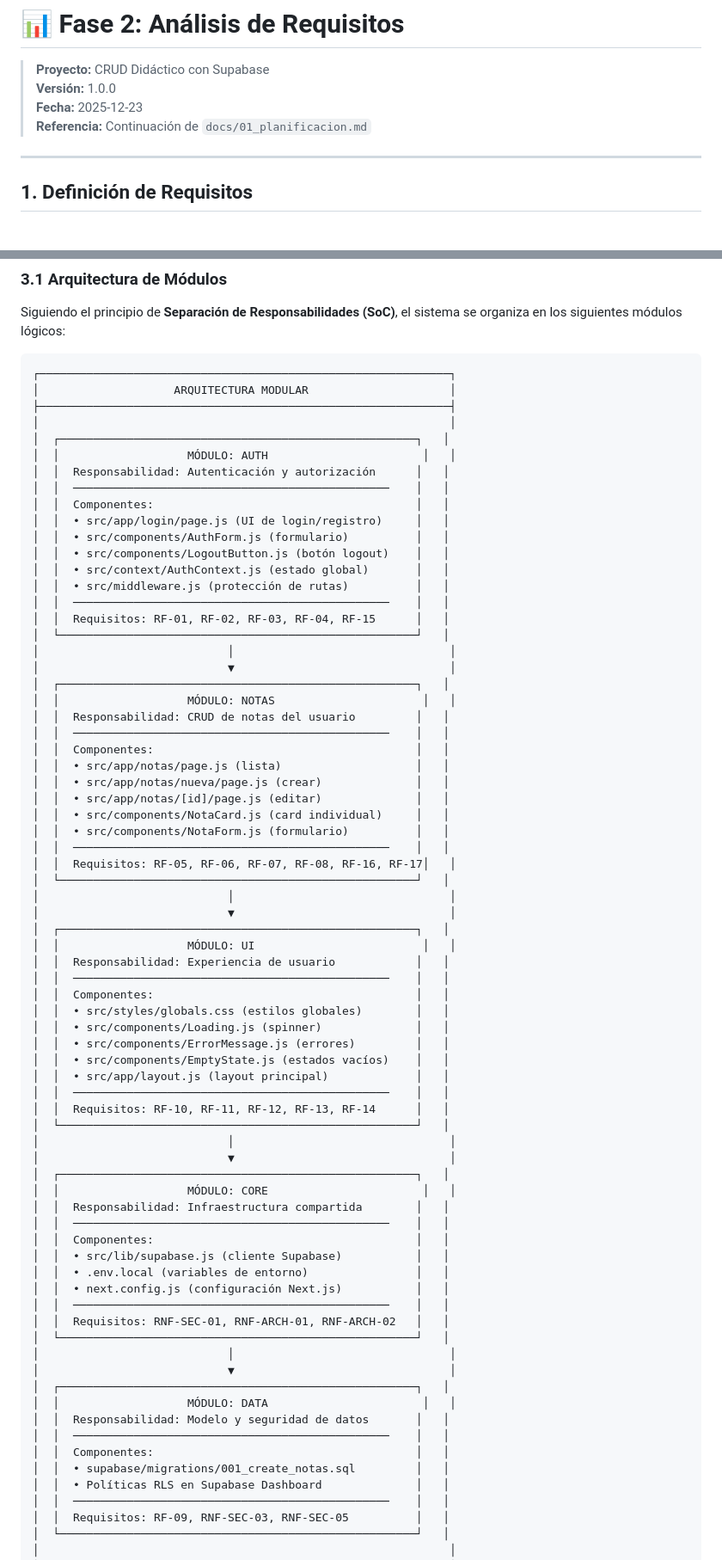
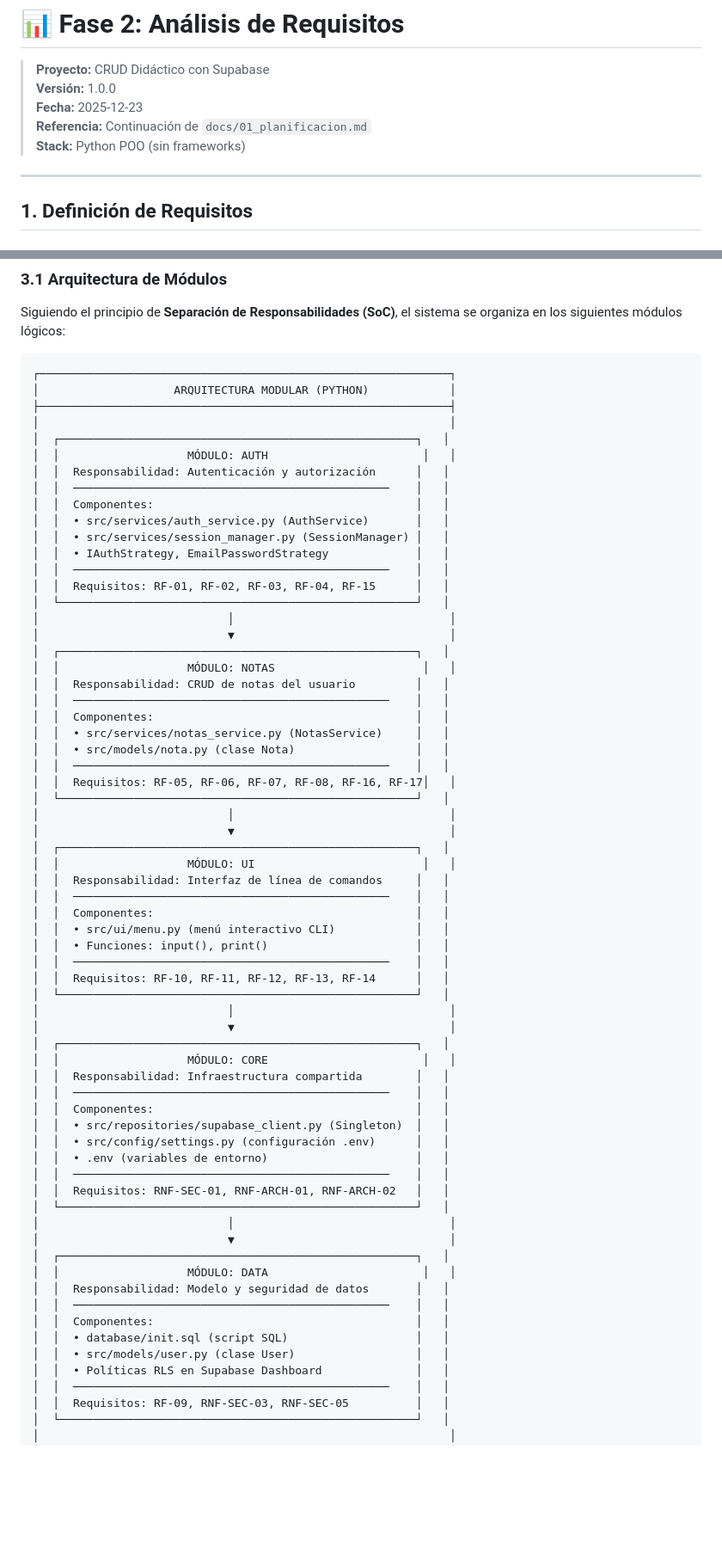
Before and after one commit to cynthiavillagra/app_prueba_prompts, a Markdown page: docs/02_analisis.md, 2 parts joined by grey strips. Shown at 86% size. Drawn GitHub-style; blank space fills up the shorter version.

````diff
--- a/docs/02_analisis.md
+++ b/docs/02_analisis.md
@@ -4,6 +4,7 @@
 > **Versión:** 1.0.0
 > **Fecha:** 2025-12-23
 > **Referencia:** Continuación de `docs/01_planificacion.md`
+> **Stack:** Python POO (sin frameworks)
 
 ---
 
@@ -480,7 +481,7 @@ Siguiendo el principio de **Separación de Responsabilidades (SoC)**, el sistema
 
 ```
 ┌─────────────────────────────────────────────────────────────┐
-│                    ARQUITECTURA MODULAR                     │
+│                    ARQUITECTURA MODULAR (PYTHON)            │
 ├─────────────────────────────────────────────────────────────┤
 │                                                             │
 │  ┌─────────────────────────────────────────────────────┐   │
@@ -488,11 +489,9 @@ Siguiendo el principio de **Separación de Responsabilidades (SoC)**, el sistema
 │  │  Responsabilidad: Autenticación y autorización      │   │
 │  │  ───────────────────────────────────────────────    │   │
 │  │  Componentes:                                       │   │
-│  │  • src/app/login/page.js (UI de login/registro)     │   │
-│  │  • src/components/AuthForm.js (formulario)          │   │
-│  │  • src/components/LogoutButton.js (botón logout)    │   │
-│  │  • src/context/AuthContext.js (estado global)       │   │
-│  │  • src/middleware.js (protección de rutas)          │   │
+│  │  • src/services/auth_service.py (AuthService)       │   │
+│  │  • src/services/session_manager.py (SessionManager) │   │
+│  │  • IAuthStrategy, EmailPasswordStrategy             │   │
 │  │  ───────────────────────────────────────────────    │   │
 │  │  Requisitos: RF-01, RF-02, RF-03, RF-04, RF-15      │   │
 │  └─────────────────────────────────────────────────────┘   │
@@ -503,11 +502,8 @@ Siguiendo el principio de **Separación de Responsabilidades (SoC)**, el sistema
 │  │  Responsabilidad: CRUD de notas del usuario         │   │
 │  │  ───────────────────────────────────────────────    │   │
 │  │  Componentes:                                       │   │
-│  │  • src/app/notas/page.js (lista)                    │   │
-│  │  • src/app/notas/nueva/page.js (crear)              │   │
-│  │  • src/app/notas/[id]/page.js (editar)              │   │
-│  │  • src/components/NotaCard.js (card individual)     │   │
-│  │  • src/components/NotaForm.js (formulario)          │   │
+│  │  • src/services/notas_service.py (NotasService)     │   │
+│  │  • src/models/nota.py (clase Nota)                  │   │
 │  │  ───────────────────────────────────────────────    │   │
 │  │  Requisitos: RF-05, RF-06, RF-07, RF-08, RF-16, RF-17│   │
 │  └─────────────────────────────────────────────────────┘   │
@@ -515,14 +511,11 @@ Siguiendo el principio de **Separación de Responsabilidades (SoC)**, el sistema
 │                            ▼                                │
 │  ┌─────────────────────────────────────────────────────┐   │
 │  │                   MÓDULO: UI                         │   │
-│  │  Responsabilidad: Experiencia de usuario            │   │
+│  │  Responsabilidad: Interfaz de línea de comandos     │   │
 │  │  ───────────────────────────────────────────────    │   │
 │  │  Componentes:                                       │   │
-│  │  • src/styles/globals.css (estilos globales)        │   │
-│  │  • src/components/Loading.js (spinner)              │   │
-│  │  • src/components/ErrorMessage.js (errores)         │   │
-│  │  • src/components/EmptyState.js (estados vacíos)    │   │
-│  │  • src/app/layout.js (layout principal)             │   │
+│  │  • src/ui/menu.py (menú interactivo CLI)            │   │
+│  │  • Funciones: input(), print()                      │   │
 │  │  ───────────────────────────────────────────────    │   │
 │  │  Requisitos: RF-10, RF-11, RF-12, RF-13, RF-14      │   │
 │  └─────────────────────────────────────────────────────┘   │
@@ -533,9 +526,9 @@ Siguiendo el principio de **Separación de Responsabilidades (SoC)**, el sistema
 │  │  Responsabilidad: Infraestructura compartida        │   │
 │  │  ───────────────────────────────────────────────    │   │
 │  │  Componentes:                                       │   │
-│  │  • src/lib/supabase.js (cliente Supabase)           │   │
-│  │  • .env.local (variables de entorno)                │   │
-│  │  • next.config.js (configuración Next.js)           │   │
+│  │  • src/repositories/supabase_client.py (Singleton)  │   │
+│  │  • src/config/settings.py (configuración .env)      │   │
+│  │  • .env (variables de entorno)                      │   │
 │  │  ───────────────────────────────────────────────    │   │
 │  │  Requisitos: RNF-SEC-01, RNF-ARCH-01, RNF-ARCH-02   │   │
 │  └─────────────────────────────────────────────────────┘   │
@@ -546,7 +539,8 @@ Siguiendo el principio de **Separación de Responsabilidades (SoC)**, el sistema
 │  │  Responsabilidad: Modelo y seguridad de datos       │   │
 │  │  ───────────────────────────────────────────────    │   │
 │  │  Componentes:                                       │   │
-│  │  • supabase/migrations/001_create_notas.sql         │   │
+│  │  • database/init.sql (script SQL)                   │   │
+│  │  • src/models/user.py (clase User)                  │   │
 │  │  • Políticas RLS en Supabase Dashboard              │   │
 │  │  ───────────────────────────────────────────────    │   │
 │  │  Requisitos: RF-09, RNF-SEC-03, RNF-SEC-05          │   │
````
Also changed, not shown: other parts of docs/02_analisis.md (+31 -31 lines), docs/03_c_api_dinamica.md (+28 -38 lines), docs/CHECKPOINT.md (+2 -2 lines).
